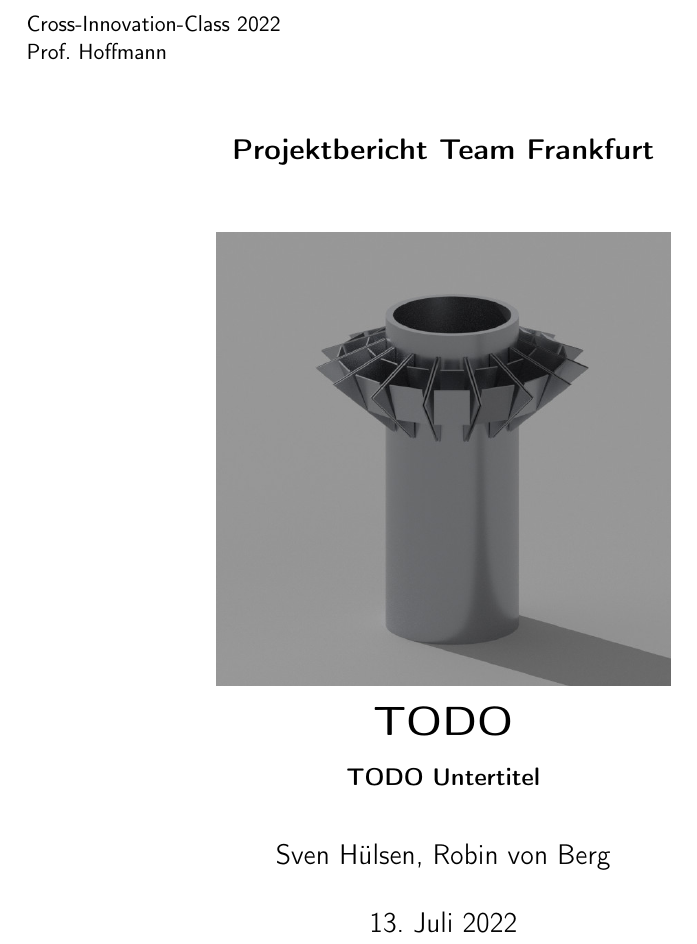
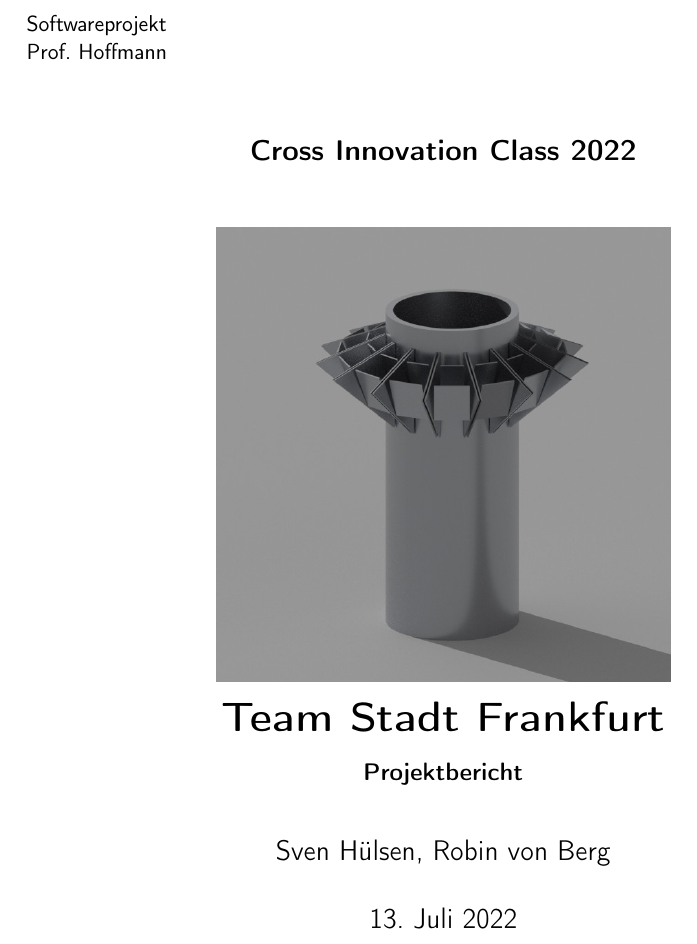
Before and after one commit to RobinVonBerg/cic_ffm, a LaTeX document (report/paper/main.tex): part of page 1 of 26, cut at the place of the change. Compiled offline with pdfLaTeX.

Commit message:
Main fixed

```diff
--- a/report/paper/main.tex
+++ b/report/paper/main.tex
@@ -25,11 +25,11 @@
 ]{geometry}                     % page layout
 
 % VARIABLES
-\newcommand{\vcontext}{Cross-Innovation-Class 2022}
+\newcommand{\vcontext}{Softwareprojekt}
 \newcommand{\vprof}{Prof. Hoffmann}
-\newcommand{\vsubject}{Projektbericht Team Frankfurt}
-\newcommand{\vtitle}{TODO}
-\newcommand{\vsubtitle}{TODO Untertitel}
+\newcommand{\vsubject}{Cross Innovation Class 2022}
+\newcommand{\vtitle}{Team Stadt Frankfurt}
+\newcommand{\vsubtitle}{Projektbericht}
 \newcommand{\vauthor}{Sven Hülsen, Robin von Berg}
 
 % STYLE CHANGES
@@ -63,14 +63,17 @@
 
 % HEADER
 \ihead*{
-    \begin{tabular}{ll}
+    \begin{tabular}{l}
     \vcontext{} \\
     \vsubject{}
     \end{tabular}
 }
 
 \rohead*{
-    \\ \vauthor{}
+    \begin{tabular}{r}
+        \vsubtitle{} \\
+        \vauthor{}
+    \end{tabular}
 }
 
 % FOOTER
```
Also changed, not shown: report/paper/main.pdf.
